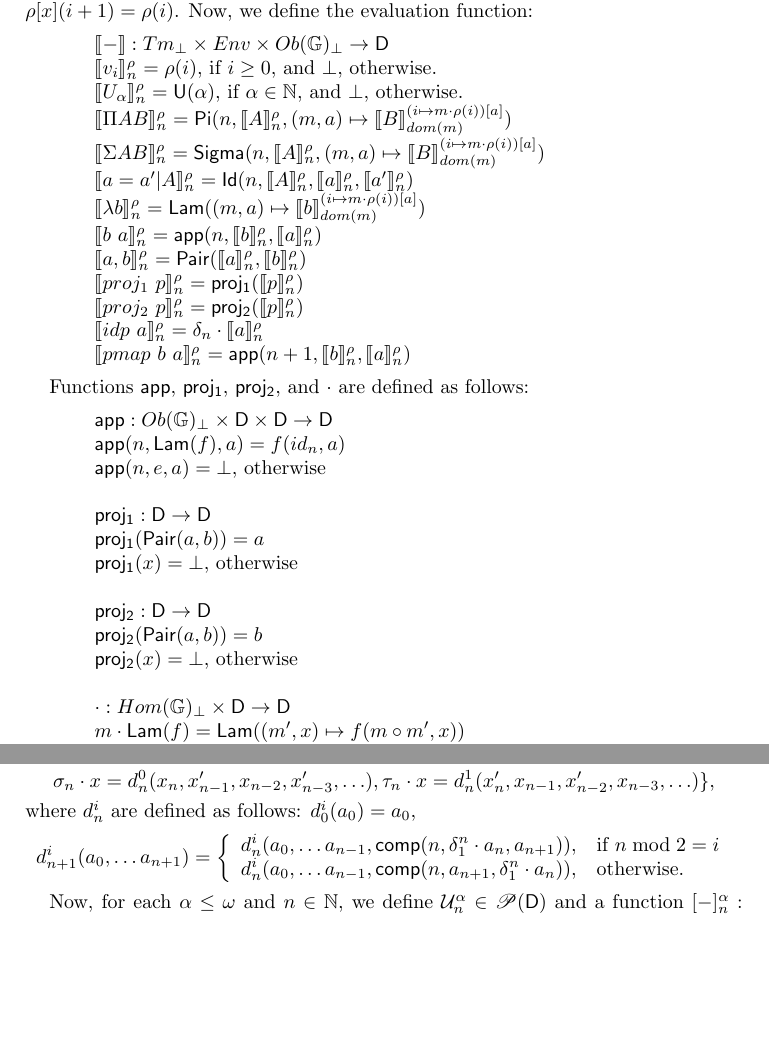
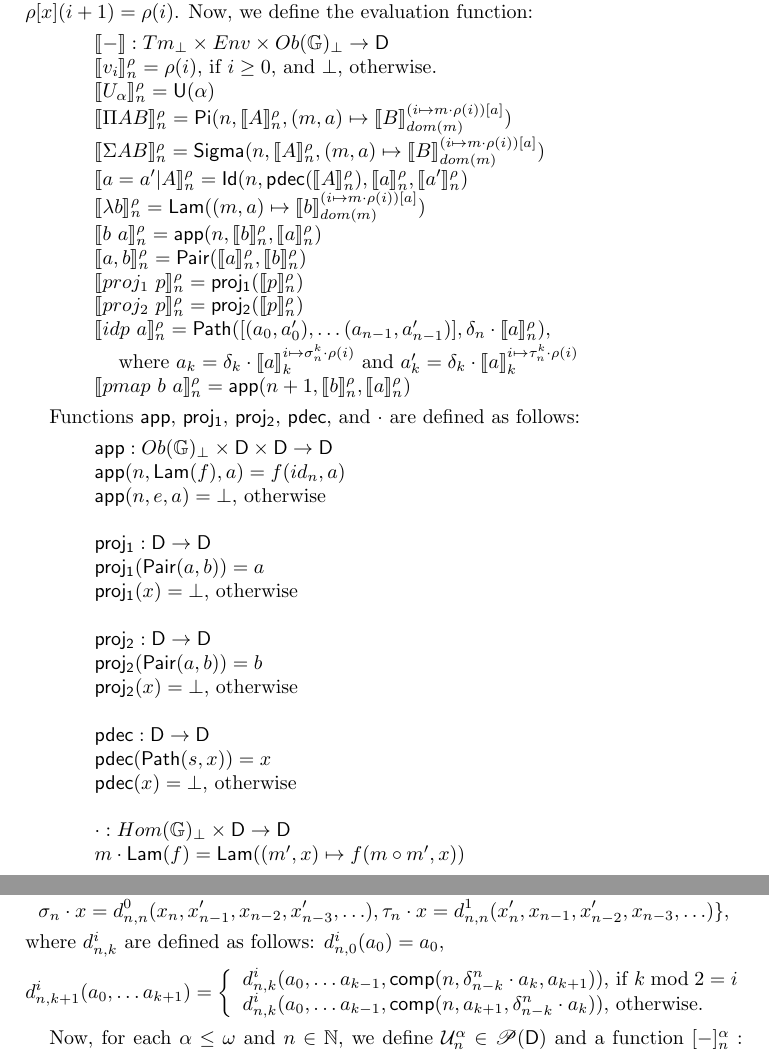
Before and after one commit to valis/HoTT, a LaTeX paper (doc/hott.tex): two parts of pages 4 and 5 of 7, joined at a grey line, cut so that both start at the same text, the shorter picture padded with empty space. Compiled offline with pdfLaTeX.

Commit message:
Interpretation of idp

```diff
--- a/doc/hott.tex
+++ b/doc/hott.tex
@@ -325,20 +325,22 @@ Now, we define the evaluation function:
 \begin{itemize}
 \item[] $\llbracket - \rrbracket : Tm_\bot \times Env \times Ob(\bbG)_\bot \to \D$
 \item[] $\llbracket v_i \rrbracket^\rho_n = \rho(i)$, if $i \geq 0$, and $\bot$, otherwise.
-\item[] $\llbracket U_\alpha \rrbracket^\rho_n = \mathsf{U}(\alpha)$, if $\alpha \in \nats$, and $\bot$, otherwise.
+\item[] $\llbracket U_\alpha \rrbracket^\rho_n = \mathsf{U}(\alpha)$
 \item[] $\llbracket \Pi A B \rrbracket^\rho_n = \mathsf{Pi}(n, \llbracket A \rrbracket^\rho_n, (m, a) \mapsto \llbracket B \rrbracket^{(i \mapsto m \cdot \rho(i))[a]}_{dom(m)})$
 \item[] $\llbracket \Sigma A B \rrbracket^\rho_n = \mathsf{Sigma}(n, \llbracket A \rrbracket^\rho_n, (m, a) \mapsto \llbracket B \rrbracket^{(i \mapsto m \cdot \rho(i))[a]}_{dom(m)})$
-\item[] $\llbracket a = a' | A \rrbracket^\rho_n = \mathsf{Id}(n, \llbracket A \rrbracket^\rho_n, \llbracket a \rrbracket^\rho_n, \llbracket a' \rrbracket^\rho_n)$
+\item[] $\llbracket a = a' | A \rrbracket^\rho_n = \mathsf{Id}(n, \mathsf{pdec}(\llbracket A \rrbracket^\rho_n), \llbracket a \rrbracket^\rho_n, \llbracket a' \rrbracket^\rho_n)$
 \item[] $\llbracket \lambda b \rrbracket^\rho_n = \mathsf{Lam}((m, a) \mapsto \llbracket b \rrbracket^{(i \mapsto m \cdot \rho(i))[a]}_{dom(m)})$
 \item[] $\llbracket b\ a \rrbracket^\rho_n = \mathsf{app}(n, \llbracket b \rrbracket^\rho_n, \llbracket a \rrbracket^\rho_n)$
 \item[] $\llbracket a, b \rrbracket^\rho_n = \mathsf{Pair}(\llbracket a \rrbracket^\rho_n, \llbracket b \rrbracket^\rho_n)$
 \item[] $\llbracket proj_1\ p \rrbracket^\rho_n = \mathsf{proj_1}(\llbracket p \rrbracket^\rho_n)$
 \item[] $\llbracket proj_2\ p \rrbracket^\rho_n = \mathsf{proj_2}(\llbracket p \rrbracket^\rho_n)$
-\item[] $\llbracket idp\ a \rrbracket^\rho_n = \delta_n \cdot \llbracket a \rrbracket^\rho_n$
+\item[] $\llbracket idp\ a \rrbracket^\rho_n = \mathsf{Path}([(a_0, a'_0), \ldots (a_{n-1}, a'_{n-1})], \delta_n \cdot \llbracket a \rrbracket^\rho_n)$, \\
+    \indent where $a_k  = \delta_k \cdot \llbracket a \rrbracket^{i \mapsto \sigma^k_n \cdot \rho(i)}_k$ and
+                  $a'_k = \delta_k \cdot \llbracket a \rrbracket^{i \mapsto \tau^k_n \cdot \rho(i)}_k$
 \item[] $\llbracket pmap\ b\ a \rrbracket^\rho_n = \mathsf{app}(n + 1, \llbracket b \rrbracket^\rho_n, \llbracket a \rrbracket^\rho_n)$
 \end{itemize}
 
-Functions $\mathsf{app}$, $\mathsf{proj_1}$, $\mathsf{proj_2}$, and $\cdot$ are defined as follows:
+Functions $\mathsf{app}$, $\mathsf{proj_1}$, $\mathsf{proj_2}$, $\mathsf{pdec}$, and $\cdot$ are defined as follows:
 \begin{itemize}
 \item[] $\mathsf{app} : Ob(\bbG)_\bot \times \D \times \D \to \D$
 \item[] $\mathsf{app}(n,\mathsf{Lam}(f),a) = f(id_n,a)$
@@ -351,6 +353,10 @@ Functions $\mathsf{app}$, $\mathsf{proj_1}$, $\mathsf{proj_2}$, and $\cdot$ are
 \item[] $\mathsf{proj_2} : \D \to \D$
 \item[] $\mathsf{proj_2}(\mathsf{Pair}(a,b)) = b$
 \item[] $\mathsf{proj_2}(x) = \bot$, otherwise
+\item[]
+\item[] $\mathsf{pdec} : \D \to \D$
+\item[] $\mathsf{pdec}(\mathsf{Path}(s,x)) = x$
+\item[] $\mathsf{pdec}(x) = \bot$, otherwise
 \item[]
 \item[] $\cdot : Hom(\bbG)_\bot \times \D \to \D$
 \item[] $m \cdot \mathsf{Lam}(f) = \mathsf{Lam}((m',x) \mapsto f(m \circ m', x))$
@@ -373,11 +379,11 @@ then define $\mathcal{S}igma\,R\,Q, \mathcal{P}i_n R\,Q, \mathcal{N}\!e, \mathca
 \[ \mathcal{P}i_n R\,Q = \{ \mathsf{Lam}(f) \in \D\,|\,f(id_n,a) \in Q(a) \text{ for all } a \in R \}, \]
 \[ \mathcal{N}\!e = \{ \mathsf{Ne}(s,e,c)\,|\,e \in TM \}, \]
 \[ \mathcal{I}d_n R\,x_0\,x'_0 = \{ \mathsf{Path}([(x_1,x'_1), \ldots (x_n,x'_n)],x) \,|\, x \in R, \]
-\[ \sigma_n \cdot x = d^0_n(x_n,x'_{n-1},x_{n-2},x'_{n-3},\ldots), \tau_n \cdot x = d^1_n(x'_n,x_{n-1},x'_{n-2},x_{n-3},\ldots) \}, \]
-where $d^i_n$ are defined as follows: $d^i_0(a_0) = a_0$,
-\[ d^i_{n+1}(a_0, \ldots a_{n+1}) = \left\{ \begin{array}{l l}
-            d^i_n(a_0, \ldots a_{n-1}, \mathsf{comp}(n, \delta^n_1 \cdot a_n, a_{n+1})), & \text{if $n \bmod 2 = i$} \\
-            d^i_n(a_0, \ldots a_{n-1}, \mathsf{comp}(n, a_{n+1}, \delta^n_1 \cdot a_n)), & \text{otherwise.}
+\[ \sigma_n \cdot x = d^0_{n,n}(x_n,x'_{n-1},x_{n-2},x'_{n-3},\ldots), \tau_n \cdot x = d^1_{n,n}(x'_n,x_{n-1},x'_{n-2},x_{n-3},\ldots) \}, \]
+where $d^i_{n,k}$ are defined as follows: $d^i_{n,0}(a_0) = a_0$,
+\[ d^i_{n,k+1}(a_0, \ldots a_{k+1}) = \left\{ \begin{array}{l l}
+            d^i_{n,k}(a_0, \ldots a_{k-1}, \mathsf{comp}(n, \delta^n_{n-k} \cdot a_k, a_{k+1})) \text{, if $k \bmod 2 = i$} \\
+            d^i_{n,k}(a_0, \ldots a_{k-1}, \mathsf{comp}(n, a_{k+1}, \delta^n_{n-k} \cdot a_k)) \text{, otherwise.}
     \end{array} \right. \]
 
 Now, for each $\alpha \leq \omega$ and $n \in \nats$,
```
Also changed, not shown: doc/hott.tex (2 more changed lines).
